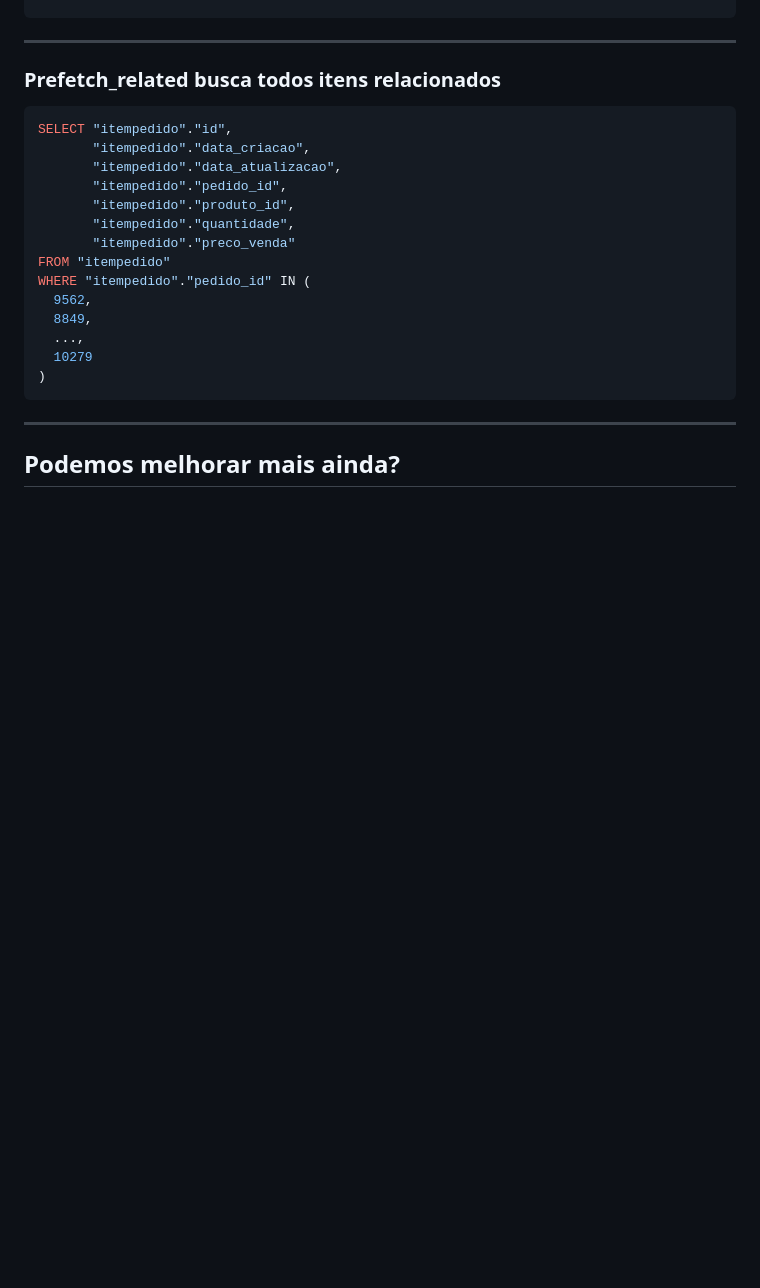
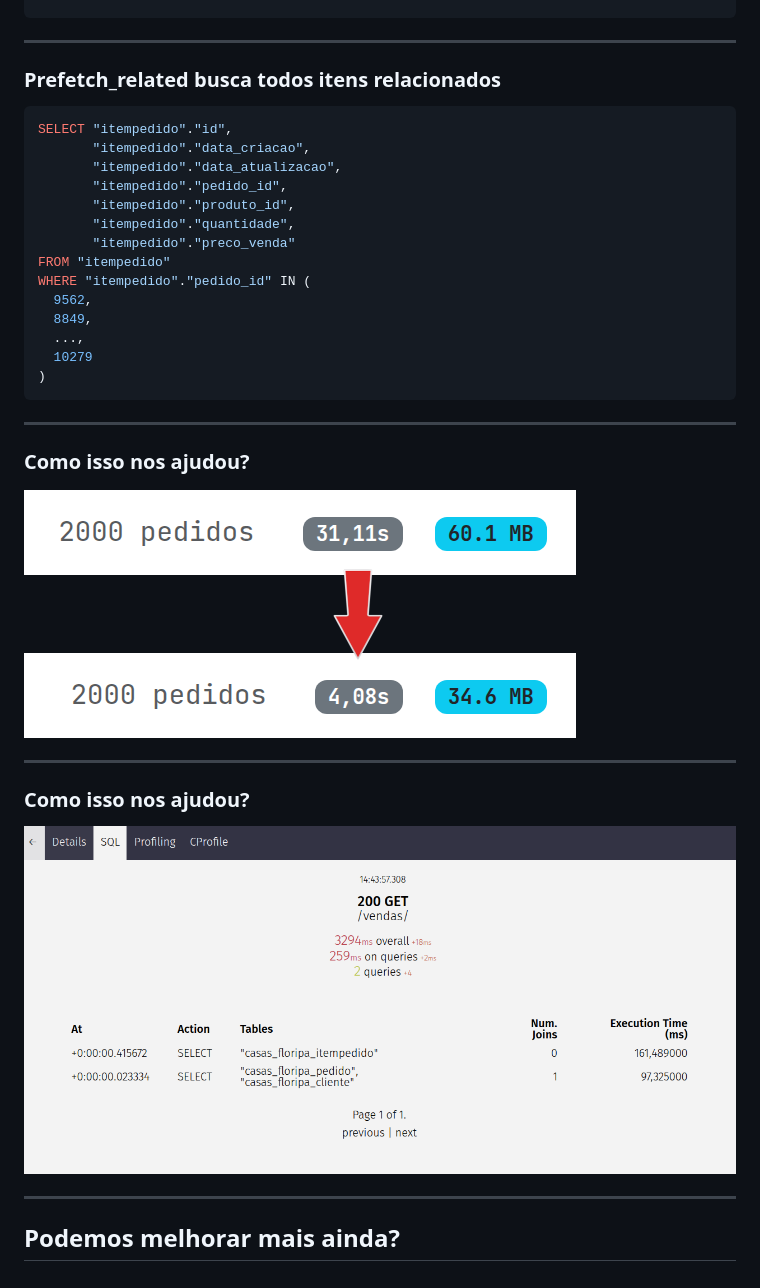
Before and after one commit to rodbv/talks-django-orms, a Markdown page: slides/slides.md, the part around the change. Rendered like a GitHub page; pictures changed too: slides/images/0003-nplusone-antes-depois-report-time.png (added), slides/images/0003-nplusone-silk.png (added); blank space fills up the shorter version.

Commit message:
Add new sections to slides.md with images illustrating improvements

```diff
--- a/slides/slides.md
+++ b/slides/slides.md
@@ -189,4 +189,16 @@ WHERE "itempedido"."pedido_id" IN (
 
 ---
 
+### Como isso nos ajudou?
+
+<img class="img" src="images/0003-nplusone-antes-depois-report-time.png" data-preview-image >
+
+---
+
+### Como isso nos ajudou?
+
+<img class="img" src="images/0003-nplusone-silk.png" data-preview-image>
+
+---
+
 ## Podemos melhorar mais ainda?
```
Also changed, not shown: slides/images/0003-0-nplusone-antes-depois-report-time.png (added), slides/images/0003-1-nplusone-antes-depois-report-time.png (added), 1 other file.
